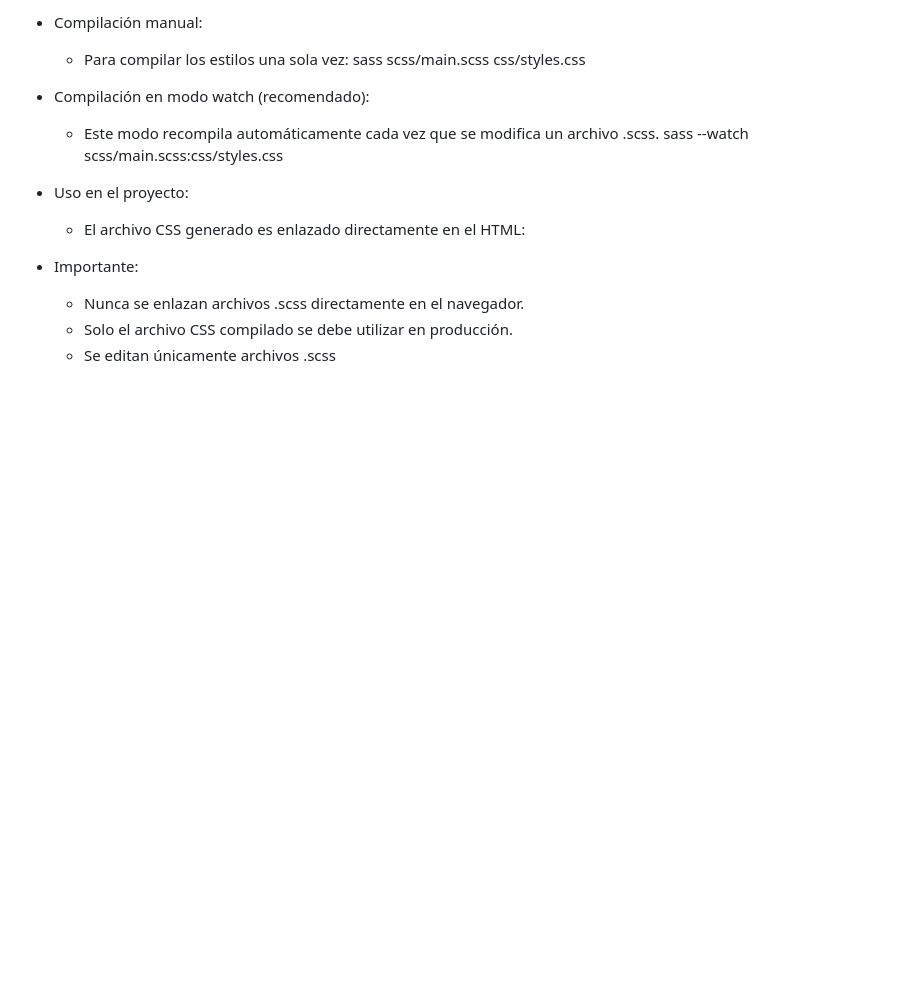
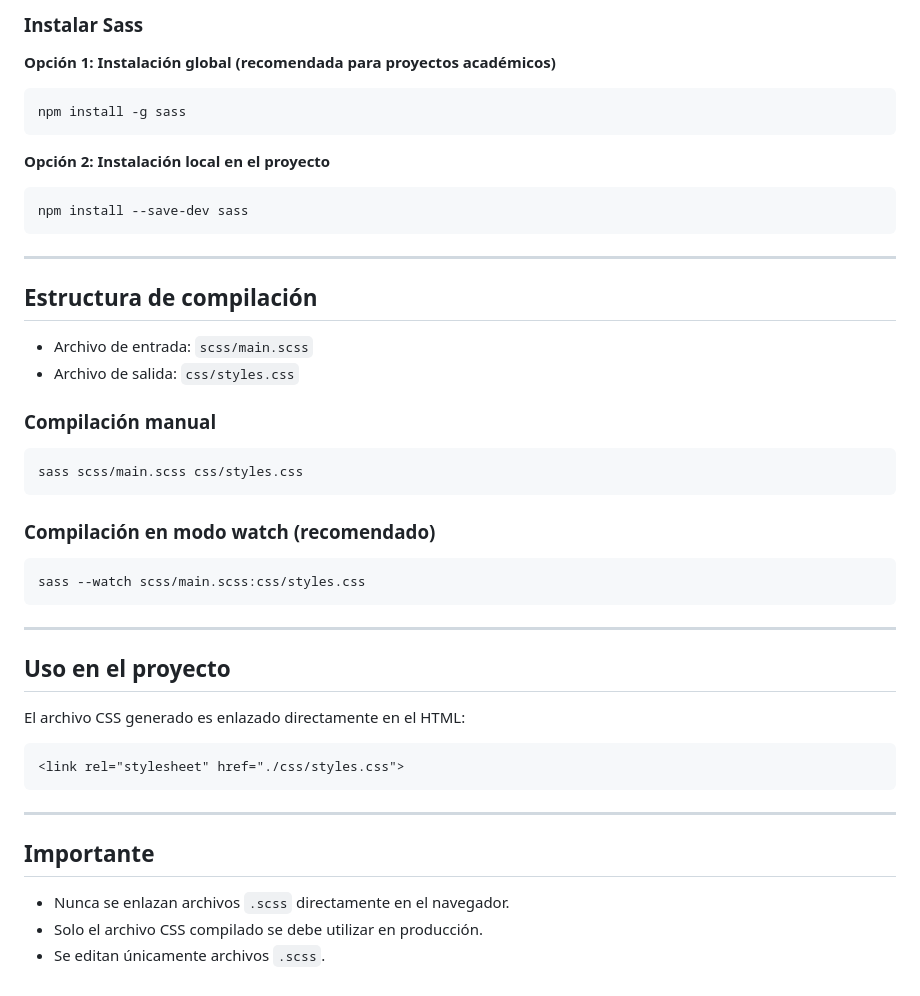
Before and after one commit to motorniko/Motor-music-practcando-uso-de-SASS-, a Markdown page: README.md, the part around one of its changes. GitHub-like rendering; blank space fills up the shorter version.

Commit message:
chore: update README markdown formatting for GitHub

````diff
--- a/README.md
+++ b/README.md
@@ -166,19 +175,51 @@ Proyecto frontend enfocado en la práctica y aplicación de Sass (SCSS) utilizan
 
-* Compilación manual:
+### Instalar Sass
 
-    - Para compilar los estilos una sola vez: sass scss/main.scss css/styles.css
+**Opción 1: Instalación global (recomendada para proyectos académicos)**
 
-* Compilación en modo watch (recomendado):
+```bash
+npm install -g sass
+```
 
-    - Este modo recompila automáticamente cada vez que se modifica un archivo .scss.
-      sass --watch scss/main.scss:css/styles.css
+**Opción 2: Instalación local en el proyecto**
 
-* Uso en el proyecto:
+```bash
+npm install --save-dev sass
+```
 
-    - El archivo CSS generado es enlazado directamente en el HTML:
-     <link rel="stylesheet" href="./css/styles.css">
+---
 
-* Importante:
-    - Nunca se enlazan archivos .scss directamente en el navegador.
-    - Solo el archivo CSS compilado se debe utilizar en producción.
-    - Se editan únicamente archivos .scss
+## Estructura de compilación
+
+- Archivo de entrada: `scss/main.scss`
+- Archivo de salida: `css/styles.css`
+
+### Compilación manual
+
+```bash
+sass scss/main.scss css/styles.css
+```
+
+### Compilación en modo watch (recomendado)
+
+```bash
+sass --watch scss/main.scss:css/styles.css
+```
+
+---
+
+## Uso en el proyecto
+
+El archivo CSS generado es enlazado directamente en el HTML:
+
+```html
+<link rel="stylesheet" href="./css/styles.css">
+```
+
+---
+
+## Importante
+
+- Nunca se enlazan archivos `.scss` directamente en el navegador.
+- Solo el archivo CSS compilado se debe utilizar en producción.
+- Se editan únicamente archivos `.scss`.
````
Also changed, not shown: other parts of README.md (+122 -113 lines).
